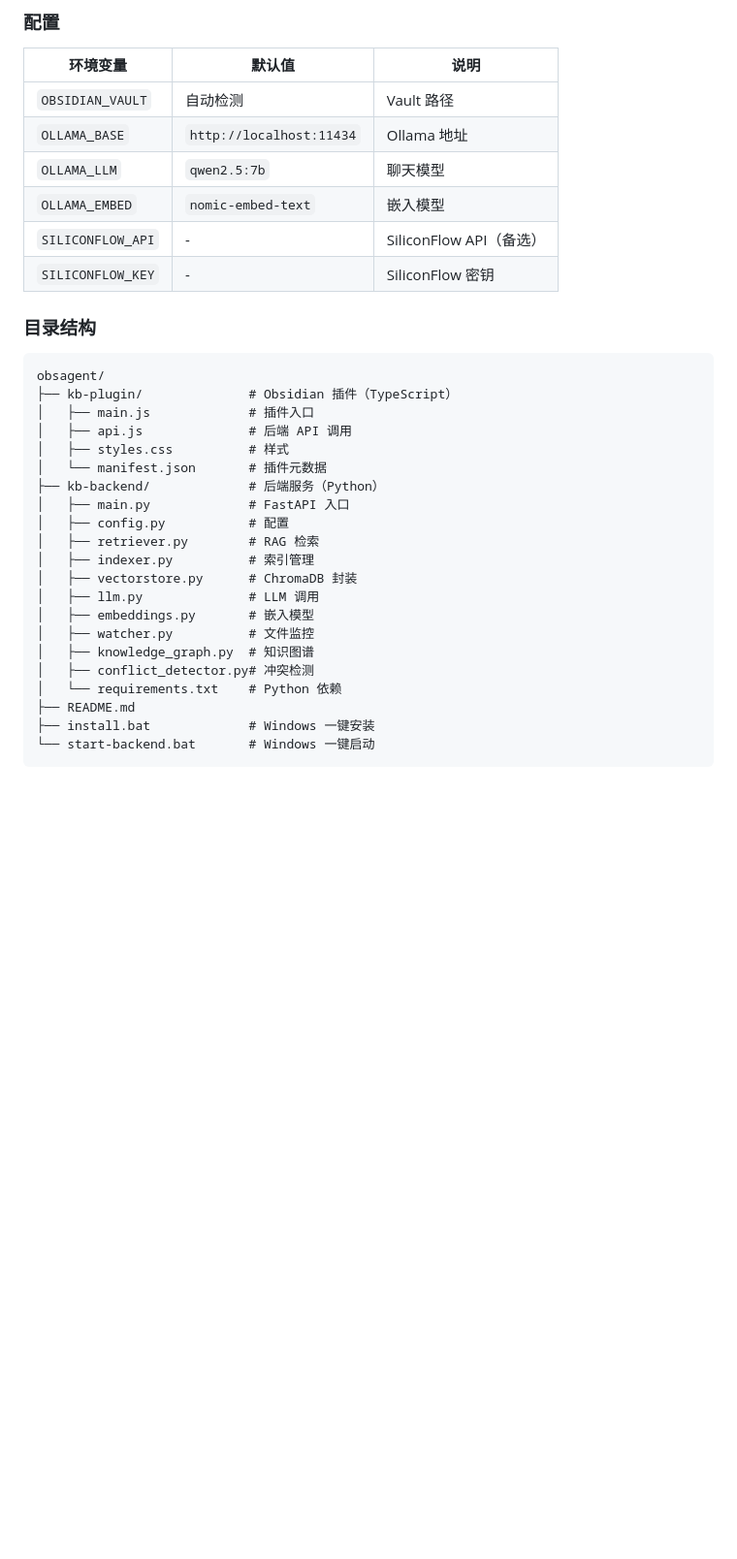
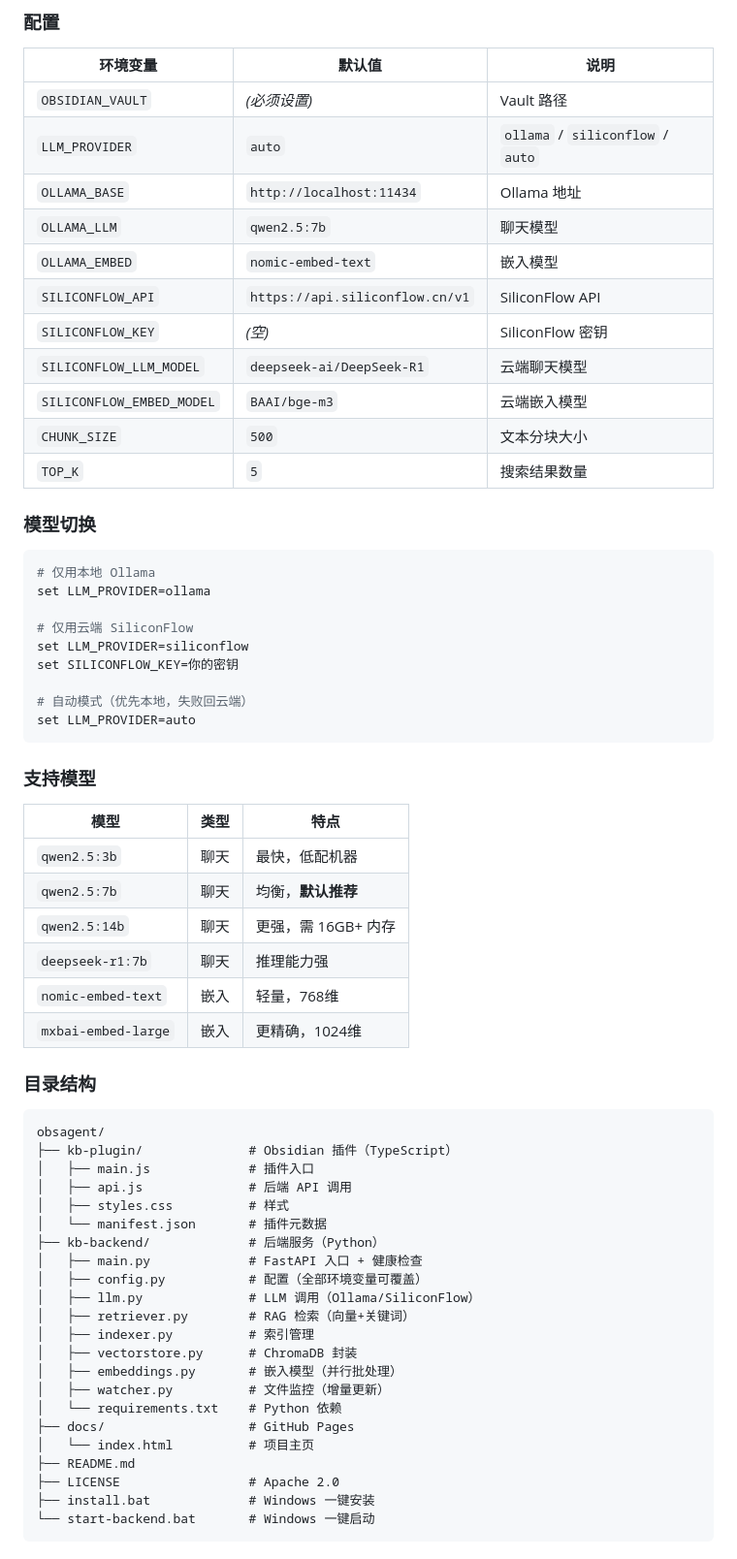
Before and after one commit to QKstarer/obsagent, a Markdown page: README.md, the part around one of its changes. Shown at 97% size. GitHub-like rendering; blank space fills up the shorter version.

````diff
--- a/README.md
+++ b/README.md
@@ -151,12 +170,42 @@ python main.py
 
 | 环境变量 | 默认值 | 说明 |
 |---------|--------|------|
-| `OBSIDIAN_VAULT` | 自动检测 | Vault 路径 |
+| `OBSIDIAN_VAULT` | *(必须设置)* | Vault 路径 |
+| `LLM_PROVIDER` | `auto` | `ollama` / `siliconflow` / `auto` |
 | `OLLAMA_BASE` | `http://localhost:11434` | Ollama 地址 |
 | `OLLAMA_LLM` | `qwen2.5:7b` | 聊天模型 |
 | `OLLAMA_EMBED` | `nomic-embed-text` | 嵌入模型 |
-| `SILICONFLOW_API` | - | SiliconFlow API（备选） |
-| `SILICONFLOW_KEY` | - | SiliconFlow 密钥 |
+| `SILICONFLOW_API` | `https://api.siliconflow.cn/v1` | SiliconFlow API |
+| `SILICONFLOW_KEY` | *(空)* | SiliconFlow 密钥 |
+| `SILICONFLOW_LLM_MODEL` | `deepseek-ai/DeepSeek-R1` | 云端聊天模型 |
+| `SILICONFLOW_EMBED_MODEL` | `BAAI/bge-m3` | 云端嵌入模型 |
+| `CHUNK_SIZE` | `500` | 文本分块大小 |
+| `TOP_K` | `5` | 搜索结果数量 |
+
+### 模型切换
+
+```bash
+# 仅用本地 Ollama
+set LLM_PROVIDER=ollama
+
+# 仅用云端 SiliconFlow
+set LLM_PROVIDER=siliconflow
+set SILICONFLOW_KEY=你的密钥
+
+# 自动模式（优先本地，失败回云端）
+set LLM_PROVIDER=auto
+```
+
+### 支持模型
+
+| 模型 | 类型 | 特点 |
+|------|------|------|
+| `qwen2.5:3b` | 聊天 | 最快，低配机器 |
+| `qwen2.5:7b` | 聊天 | 均衡，**默认推荐** |
+| `qwen2.5:14b` | 聊天 | 更强，需 16GB+ 内存 |
+| `deepseek-r1:7b` | 聊天 | 推理能力强 |
+| `nomic-embed-text` | 嵌入 | 轻量，768维 |
+| `mxbai-embed-large` | 嵌入 | 更精确，1024维 |
 
 ### 目录结构
 
@@ -168,18 +217,19 @@ obsagent/
 │   ├── styles.css          # 样式
 │   └── manifest.json       # 插件元数据
 ├── kb-backend/             # 后端服务（Python）
-│   ├── main.py             # FastAPI 入口
-│   ├── config.py           # 配置
-│   ├── retriever.py        # RAG 检索
+│   ├── main.py             # FastAPI 入口 + 健康检查
+│   ├── config.py           # 配置（全部环境变量可覆盖）
+│   ├── llm.py              # LLM 调用（Ollama/SiliconFlow）
+│   ├── retriever.py        # RAG 检索（向量+关键词）
 │   ├── indexer.py          # 索引管理
 │   ├── vectorstore.py      # ChromaDB 封装
-│   ├── llm.py              # LLM 调用
-│   ├── embeddings.py       # 嵌入模型
-│   ├── watcher.py          # 文件监控
-│   ├── knowledge_graph.py  # 知识图谱
-│   ├── conflict_detector.py# 冲突检测
+│   ├── embeddings.py       # 嵌入模型（并行批处理）
+│   ├── watcher.py          # 文件监控（增量更新）
 │   └── requirements.txt    # Python 依赖
+├── docs/                   # GitHub Pages
+│   └── index.html          # 项目主页
 ├── README.md
+├── LICENSE                 # Apache 2.0
 ├── install.bat             # Windows 一键安装
 └── start-backend.bat       # Windows 一键启动
 ```
````
Also changed, not shown: other parts of README.md (+50 -31 lines).
